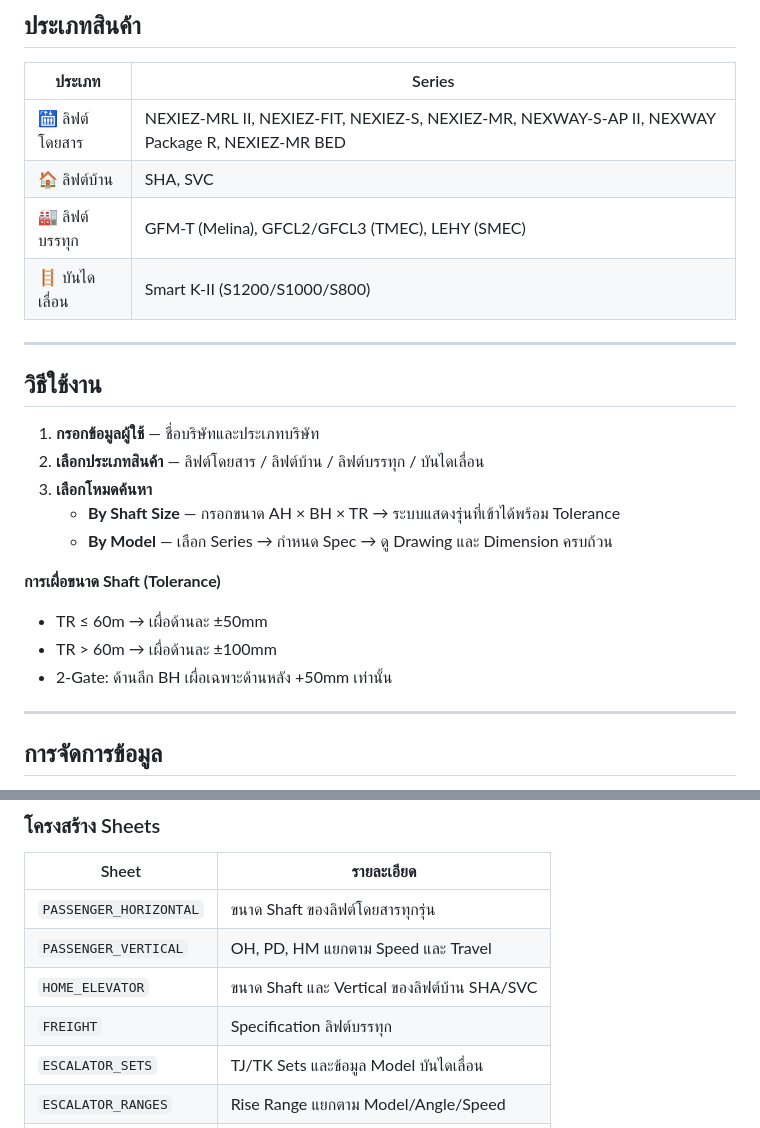
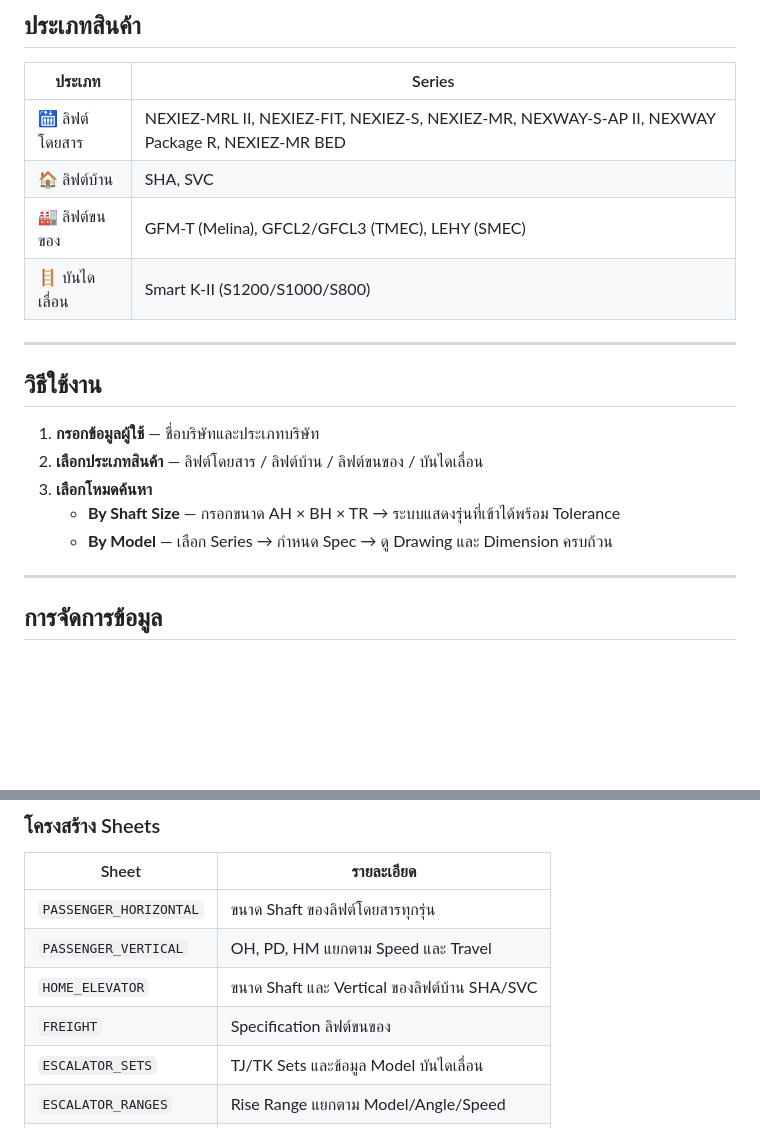
Before and after one commit to Phoenixz112/met-selector, a Markdown page: README.md, 2 parts joined by grey strips. Drawn GitHub-style; blank space fills up the shorter version.

Commit message:
Update README: remove tolerance, fix freight translation

```diff
--- a/README.md
+++ b/README.md
@@ -21,7 +21,7 @@ MET Selector คือเครื่องมือภายในสำหร
 |--------|--------|
 | 🛗 ลิฟต์โดยสาร | NEXIEZ-MRL II, NEXIEZ-FIT, NEXIEZ-S, NEXIEZ-MR, NEXWAY-S-AP II, NEXWAY Package R, NEXIEZ-MR BED |
 | 🏠 ลิฟต์บ้าน | SHA, SVC |
-| 🏭 ลิฟต์บรรทุก | GFM-T (Melina), GFCL2/GFCL3 (TMEC), LEHY (SMEC) |
+| 🏭 ลิฟต์ขนของ | GFM-T (Melina), GFCL2/GFCL3 (TMEC), LEHY (SMEC) |
 | 🪜 บันไดเลื่อน | Smart K-II (S1200/S1000/S800) |
 
 ---
@@ -29,15 +29,10 @@ MET Selector คือเครื่องมือภายในสำหร
 ## วิธีใช้งาน
 
 1. **กรอกข้อมูลผู้ใช้** — ชื่อบริษัทและประเภทบริษัท
-2. **เลือกประเภทสินค้า** — ลิฟต์โดยสาร / ลิฟต์บ้าน / ลิฟต์บรรทุก / บันไดเลื่อน
+2. **เลือกประเภทสินค้า** — ลิฟต์โดยสาร / ลิฟต์บ้าน / ลิฟต์ขนของ / บันไดเลื่อน
 3. **เลือกโหมดค้นหา**
    - **By Shaft Size** — กรอกขนาด AH × BH × TR → ระบบแสดงรุ่นที่เข้าได้พร้อม Tolerance
    - **By Model** — เลือก Series → กำหนด Spec → ดู Drawing และ Dimension ครบถ้วน
-
-**การเผื่อขนาด Shaft (Tolerance)**
-- TR ≤ 60m → เผื่อด้านละ ±50mm
-- TR > 60m → เผื่อด้านละ ±100mm
-- 2-Gate: ด้านลึก BH เผื่อเฉพาะด้านหลัง +50mm เท่านั้น
 
 ---
 
@@ -54,7 +49,7 @@ MET Selector คือเครื่องมือภายในสำหร
 | `PASSENGER_HORIZONTAL` | ขนาด Shaft ของลิฟต์โดยสารทุกรุ่น |
 | `PASSENGER_VERTICAL` | OH, PD, HM แยกตาม Speed และ Travel |
 | `HOME_ELEVATOR` | ขนาด Shaft และ Vertical ของลิฟต์บ้าน SHA/SVC |
-| `FREIGHT` | Specification ลิฟต์บรรทุก |
+| `FREIGHT` | Specification ลิฟต์ขนของ |
 | `ESCALATOR_SETS` | TJ/TK Sets และข้อมูล Model บันไดเลื่อน |
 | `ESCALATOR_RANGES` | Rise Range แยกตาม Model/Angle/Speed |
 | `LOG` | บันทึกการใช้งานอัตโนมัติ |
```
